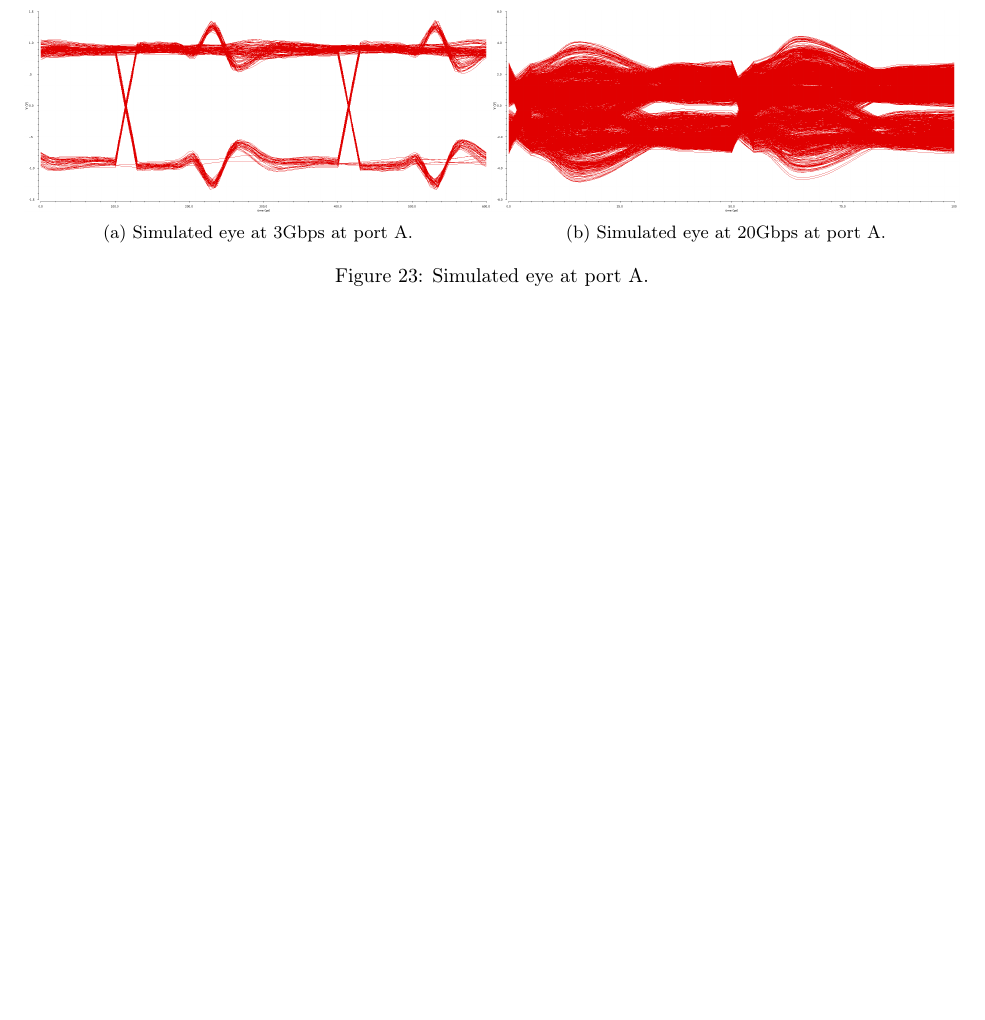
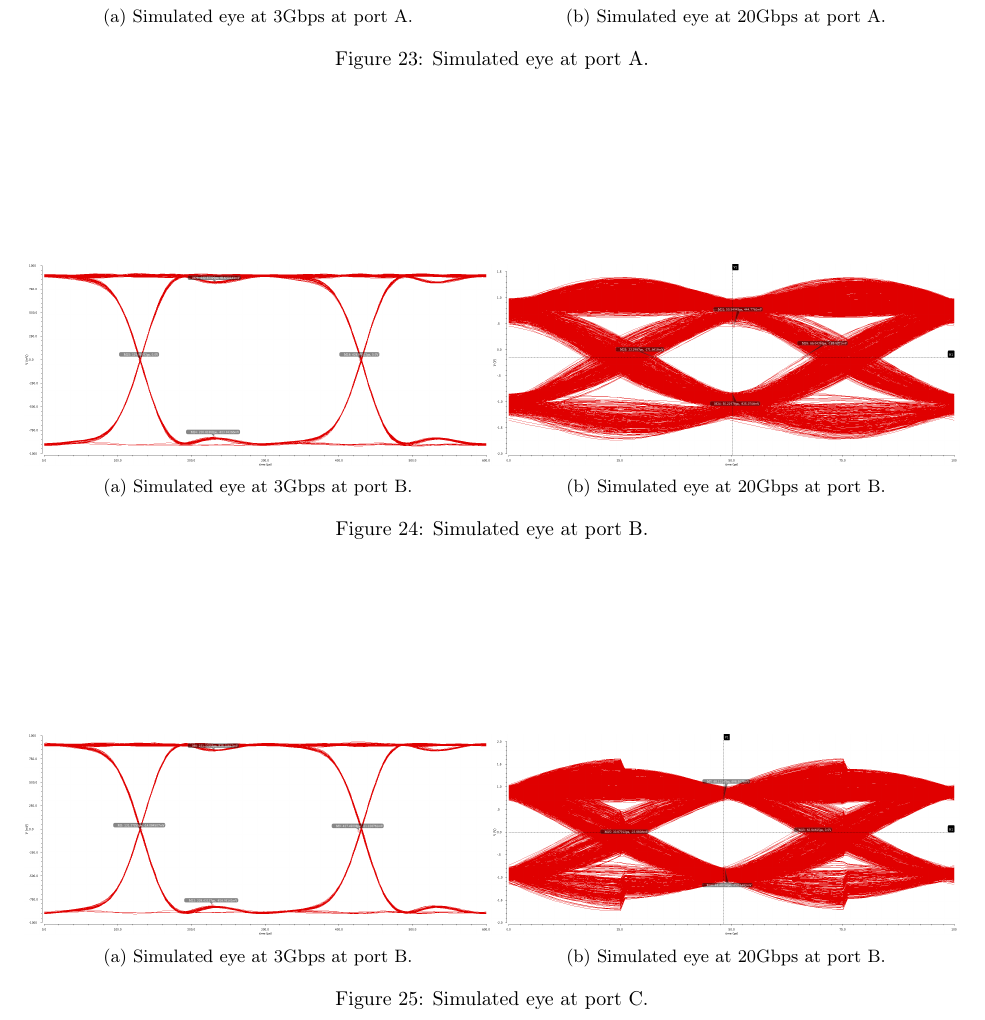
Before and after one commit to cpcqrt/ece546_hssl, a LaTeX book (latex_report/ECE546-High Speed Link.tex): part of page 15 of 15 before the commit and part of page 15 of 16 after it, cut so that both start at the same text, the shorter picture padded with empty space. Compiled offline with pdfLaTeX.

Commit message:
Add the figures of cadence eye

```diff
--- a/latex_report/ECE546-High Speed Link.tex
+++ b/latex_report/ECE546-High Speed Link.tex
@@ -662,6 +662,36 @@ rx\_diff sampled w   DFE
 	\caption{Simulated eye at port A.}
 \end{figure*}
 
+\begin{figure*}[htbp!]
+	\begin{minipage}[tb]{0.5\textwidth}
+		\centering
+		\includegraphics[width=\textwidth]{./img/channel_response_eye_diagram/3gbp_eye_total_before_dfe.png}
+		\subcaption{Simulated eye at 3Gbps at port B.}
+	\end{minipage}%
+	\begin{minipage}[tb]{0.5\textwidth}
+		\centering
+		\includegraphics[width=\textwidth]{./img/channel_response_eye_diagram/20gbp_eye_total_before_dfe.png}
+		\subcaption{Simulated eye at 20Gbps at port B.}
+	\end{minipage}%
+	\label{fig:eye_total_port_B}
+	\caption{Simulated eye at port B.}
+\end{figure*}
+
+\begin{figure*}[htbp!]
+	\begin{minipage}[tb]{0.5\textwidth}
+		\centering
+		\includegraphics[width=\textwidth]{./img/channel_response_eye_diagram/3gbp_eye_total.png}
+		\subcaption{Simulated eye at 3Gbps at port B.}
+	\end{minipage}%
+	\begin{minipage}[tb]{0.5\textwidth}
+		\centering
+		\includegraphics[width=\textwidth]{./img/channel_response_eye_diagram/20gbp_eye_total.png}
+		\subcaption{Simulated eye at 20Gbps at port B.}
+	\end{minipage}%
+	\label{fig:eye_total_port_C}
+	\caption{Simulated eye at port C.}
+\end{figure*}
+
 \section{Conclusion}
 In this paper, we designed a passive channel with total length over 12 inches. The channel consists of package-to-PCB transition using bonding wire, and top-to-bottom via transition of PCB. This channel can achieve good performance subject to 3Gbps clock rate. With carefully designed FFE and DFE, this channel can further extends to 20Gbps.
 
```
